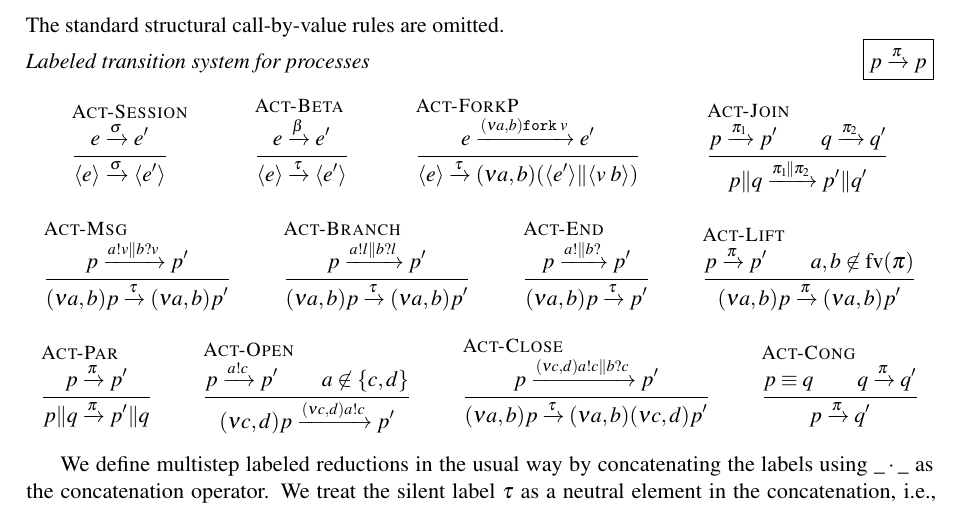
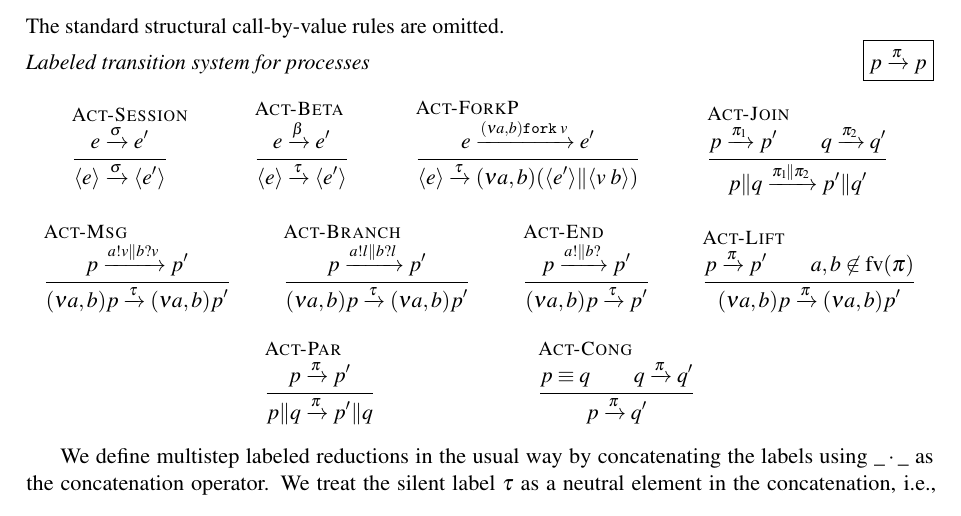
Before and after one commit to Proglang-Uni-Freiburg/c2ast, a LaTeX paper (tex/main.tex, which reads tex/fig-reduction.tex, tex/macros.tex): part of page 4 of 13, cut so that both start at the same text. Compiled offline with pdfLaTeX; a LaTeX package or settings file that is missing is left out.

Commit message:
Remove ActOpen & ActClose
subsumed by process congruence

```diff
--- a/tex/fig-reduction.tex
+++ b/tex/fig-reduction.tex
@@ -113,21 +113,11 @@ The standard structural call-by-value rules are omitted.
     \reduce[\pi]{p}{p'}
   ]{ \PPar p q } \pi { \PPar {p'} q }
 
- \ltsrule \ActOpen [
-   \reduce[a!c]{p}{p'} \\
-   a \not\in \{c,d\}
- ]{ \PScope[c,d] p } { \PScope[c,d] a!c } { p' }
-
- \ltsrule \ActClose [
-   \reduce[\RPar{\PScope[c,d] a!c}{b?c}]{p}{p'}
- ]{ \PScope[a,b] p } \tau { \PScope[a,b] \PScope[c,d] p' }
-
   \ltsrule \ActCong [
     p \equiv q \\
     \reduce[\pi]{q}{q'}
   ]{ p } \pi { q' }
 \end{mathpar}
-\js{I'm unclear about why/if \textsc{\ActOpen} and \textsc{\ActClose} are needed.}
 
 We define multistep labeled reductions in the usual way by
 concatenating the labels using $\_\cdot\_$ as the concatenation
--- a/tex/macros.tex
+++ b/tex/macros.tex
@@ -84,7 +84,6 @@
 \newcommand\ActBeta{Act-Beta}
 \newcommand\ActBranch{Act-Branch}
 \newcommand\ActCase{Act-Case}
-\newcommand\ActClose{Act-Close}
 \newcommand\ActCong{Act-Cong}
 \newcommand\ActEnd{Act-End}
 \newcommand\ActForkP{Act-ForkP}
@@ -93,7 +92,6 @@
 \newcommand\ActLet{Act-Let}
 \newcommand\ActLetPair{Act-LetPair}
 \newcommand\ActMsg{Act-Msg}
-\newcommand\ActOpen{Act-Open}
 \newcommand\ActPar{Act-Par}
 \newcommand\ActRecv{Act-Recv}
 \newcommand\ActRec{Act-Rec}
```
